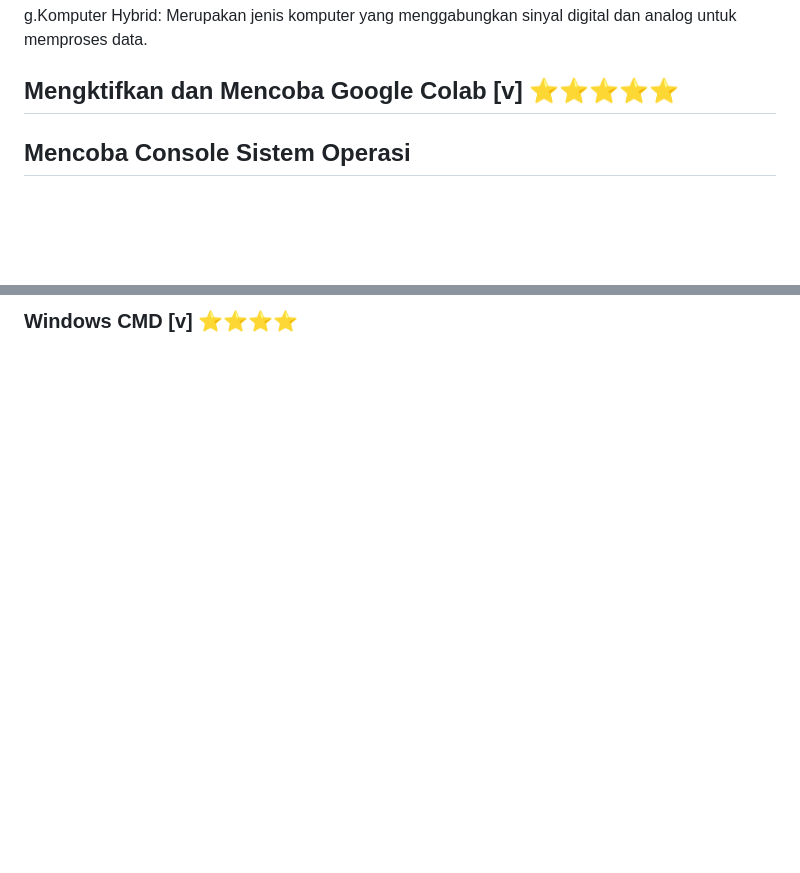
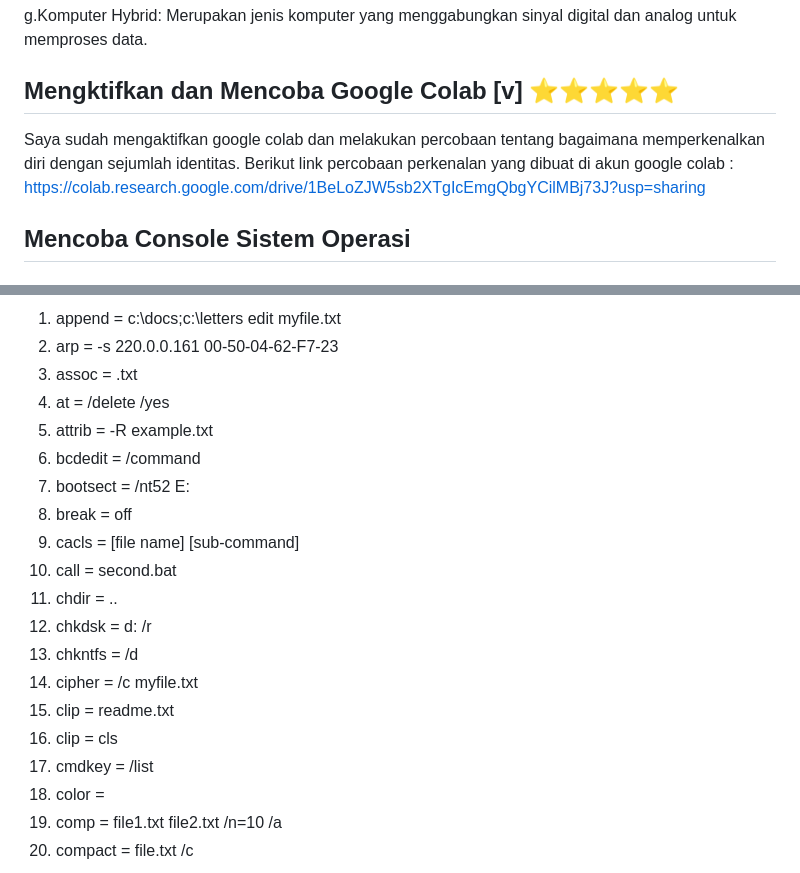
Before and after one commit to fardhozurr/UAS, a Markdown page: README.md, 2 parts joined by grey strips. GitHub-like rendering; blank space fills up the shorter version.

```diff
--- a/README.md
+++ b/README.md
@@ -37,4 +37,7 @@ g.Komputer Hybrid: Merupakan jenis komputer yang menggabungkan sinyal digital da
 
 ## Mengktifkan dan Mencoba Google Colab [v] ⭐⭐⭐⭐⭐
 
+Saya sudah mengaktifkan google colab dan melakukan percobaan tentang bagaimana memperkenalkan diri dengan sejumlah identitas. Berikut link percobaan perkenalan yang dibuat di akun google colab :
+https://colab.research.google.com/drive/1BeLoZJW5sb2XTgIcEmgQbgYCilMBj73J?usp=sharing
+
 ## Mencoba Console Sistem Operasi
@@ -41,3 +46,22 @@ g.Komputer Hybrid: Merupakan jenis komputer yang menggabungkan sinyal digital da
 
-### Windows CMD [v] ⭐⭐⭐⭐
+1. append = c:\docs;c:\letters edit myfile.txt
+2. arp = -s 220.0.0.161 00-50-04-62-F7-23
+3. assoc = .txt
+4. at = /delete /yes
+5. attrib = -R example.txt
+6. bcdedit = /command <argument>
+7. bootsect = /nt52 E:
+8. break = off
+9. cacls = [file name] [sub-command]
+10. call = second.bat
+11. chdir = ..
+12. chkdsk = d: /r
+13. chkntfs = /d
+14. cipher = /c myfile.txt
+15. clip = readme.txt
+16. clip  = cls
+17. cmdkey = /list
+18. color = <b><f>
+19. comp = file1.txt file2.txt /n=10 /a
+20. compact = file.txt /c
 
```
Also changed, not shown: other parts of README.md (+2 -1 lines).
